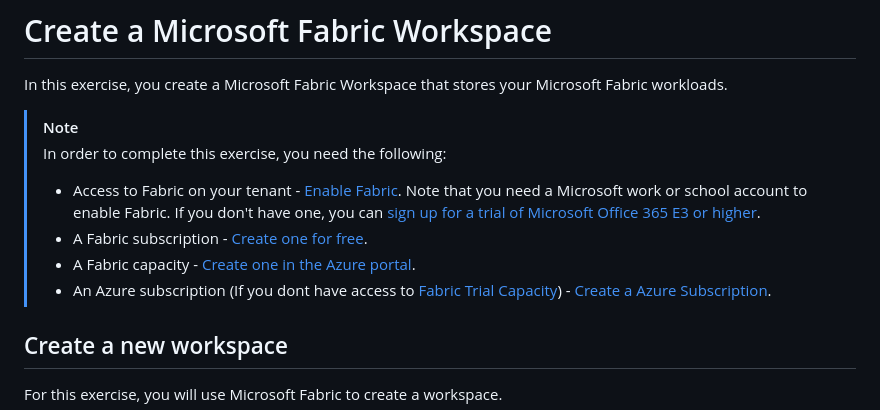
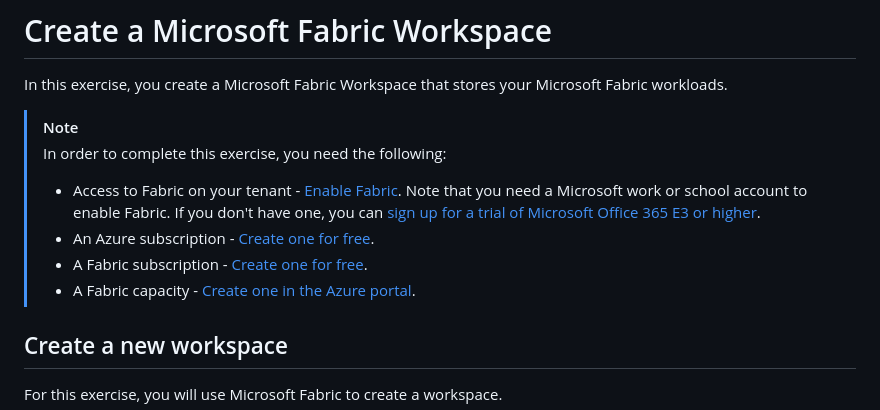
Before and after one commit to microsoft/Fabric_Workshops, a Markdown page: docs/02-create-fabric-workspace/README.md, the part around the change. GitHub-like rendering.

Commit message:
fixes to third exercise

```diff
--- a/docs/02-create-fabric-workspace/README.md
+++ b/docs/02-create-fabric-workspace/README.md
@@ -5,10 +5,10 @@ In this exercise, you create a Microsoft Fabric Workspace that stores your Micro
 > [!NOTE]
 > In order to complete this exercise, you need the following:
 >
-> - Access to Fabric on your tenant - [Enable Fabric](../00-getting-started/README.md?id=enable-microsoft-fabric/?WT.mc_id=academic-114547-leestott). Note that you need a Microsoft work or school account to enable Fabric. If you don't have one, you can [sign up for a trial of Microsoft Office 365 E3 or higher](https://www.microsoft.com/microsoft-365/business/compare-more-office-365-for-business-plans/?WT.mc_id=academic-114547-leestott).
-> - A Fabric subscription - [Create one for free](../01-create-fabric-capacity/README.md?id=create-a-microsoft-fabric-free-subscription/?WT.mc_id=academic-114547-leestott).
-> - A Fabric capacity - [Create one in the Azure portal](../01-create-fabric-capacity/README.md?id=provision-a-resource-in-the-azure-portal/?WT.mc_id=academic-114547-leestott).
-> - An Azure subscription (If you dont have access to [Fabric Trial Capacity](../01-create-fabric-capacity/README.md?id=enable-microsoft-fabric/?WT.mc_id=academic-114547-leestott)) - [Create a Azure Subscription](https://azure.microsoft.com/free/ai-services/?WT.mc_id=academic-114547-leestott).
+> - Access to Fabric on your tenant - [Enable Fabric](../00-getting-started/README.md?id=enable-microsoft-fabric-trial-on-your-existing-tenant&WT.mc_id=academic-114547-leestott). Note that you need a Microsoft work or school account to enable Fabric. If you don't have one, you can [sign up for a trial of Microsoft Office 365 E3 or higher](https://www.microsoft.com/microsoft-365/business/compare-more-office-365-for-business-plans/?WT.mc_id=academic-114547-leestott).
+> - An Azure subscription - [Create one for free](https://azure.microsoft.com/free/ai-services/?WT.mc_id=academic-114547-leestott).
+> - A Fabric subscription - [Create one for free](../01-create-fabric-capacity/README.md?id=create-a-microsoft-fabric-free-subscription&WT.mc_id=academic-114547-leestott).
+> - A Fabric capacity - [Create one in the Azure portal](../01-create-fabric-capacity/README.md?id=provision-a-resource-in-the-azure-portal&WT.mc_id=academic-114547-leestott).
 
 ## Create a new workspace
 
```
